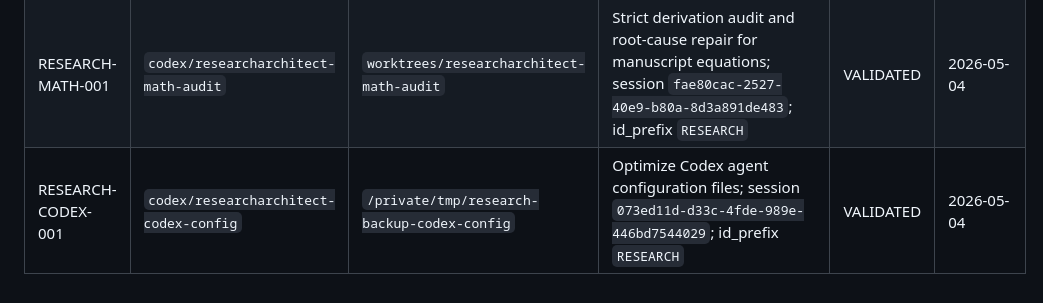
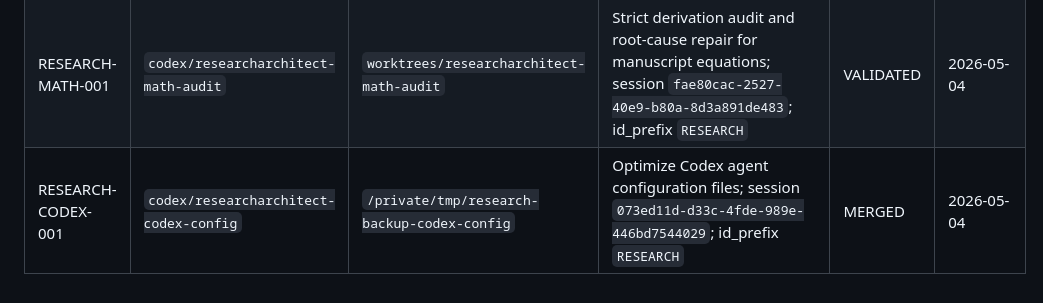
Before and after one commit to t0m0h1r0/research-backup, a Markdown page: docs/02_ACTIVE_LEDGER.md, the part around the change. GitHub-like rendering.

Commit message:
docs: mark codex config branch merged

```diff
--- a/docs/02_ACTIVE_LEDGER.md
+++ b/docs/02_ACTIVE_LEDGER.md
@@ -68,4 +68,4 @@
 | A-XELATEX-001 | `codex/researcharchitect-xelatex` | `worktrees/researcharchitect-xelatex` | XeLaTeX recast of `heavy_tail_backup_v13.pdf` | VALIDATED | 2026-05-04 |
 | A-REVIEW-001 | `codex/researcharchitect-paper-review` | `worktrees/researcharchitect-paper-review` | Whole-paper reviewer audit, narrative repair, and notation unification | MERGED | 2026-05-04 |
 | RESEARCH-MATH-001 | `codex/researcharchitect-math-audit` | `worktrees/researcharchitect-math-audit` | Strict derivation audit and root-cause repair for manuscript equations; session `fae80cac-2527-40e9-b80a-8d3a891de483`; id_prefix `RESEARCH` | VALIDATED | 2026-05-04 |
-| RESEARCH-CODEX-001 | `codex/researcharchitect-codex-config` | `/private/tmp/research-backup-codex-config` | Optimize Codex agent configuration files; session `073ed11d-d33c-4fde-989e-446bd7544029`; id_prefix `RESEARCH` | VALIDATED | 2026-05-04 |
+| RESEARCH-CODEX-001 | `codex/researcharchitect-codex-config` | `/private/tmp/research-backup-codex-config` | Optimize Codex agent configuration files; session `073ed11d-d33c-4fde-989e-446bd7544029`; id_prefix `RESEARCH` | MERGED | 2026-05-04 |
```
